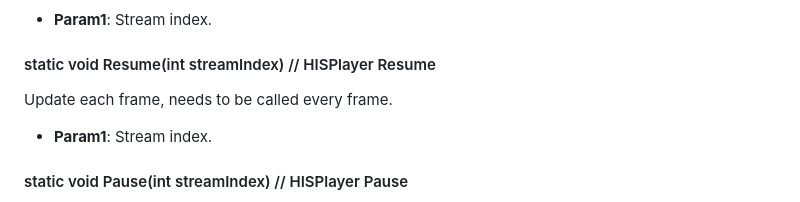
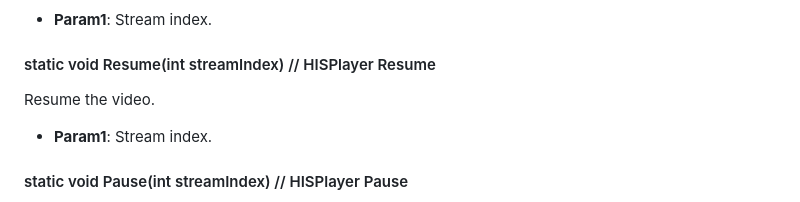
Before and after one commit to HISPlayer/UnrealHTML5-SDK, a Markdown page: hisplayer-api.md, the part around the change. Drawn GitHub-style.

```diff
--- a/hisplayer-api.md
+++ b/hisplayer-api.md
@@ -66,7 +66,7 @@ Update each frame, needs to be called every frame.
   * **Param1**: Stream index.
 
 #### static void Resume(int streamIndex) // HISPlayer Resume
-Update each frame, needs to be called every frame.
+Resume the video.
   * **Param1**: Stream index.
 
 #### static void Pause(int streamIndex) // HISPlayer Pause
```
